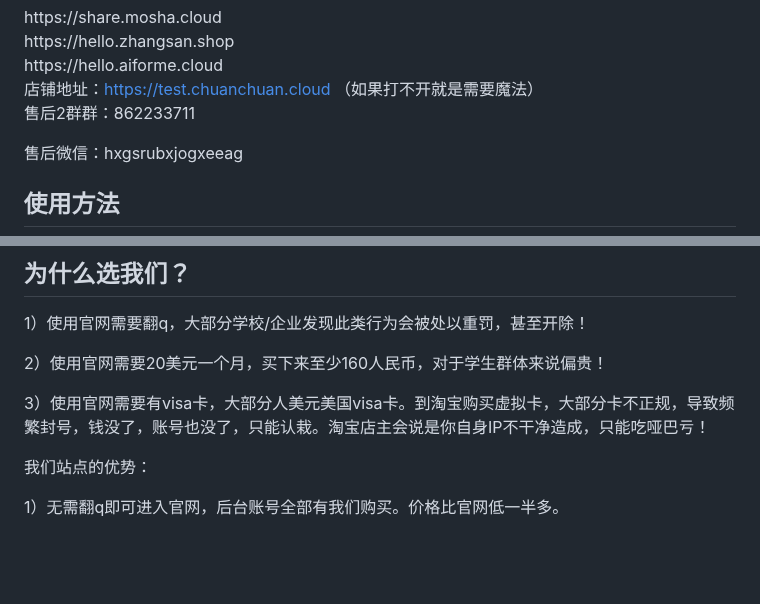
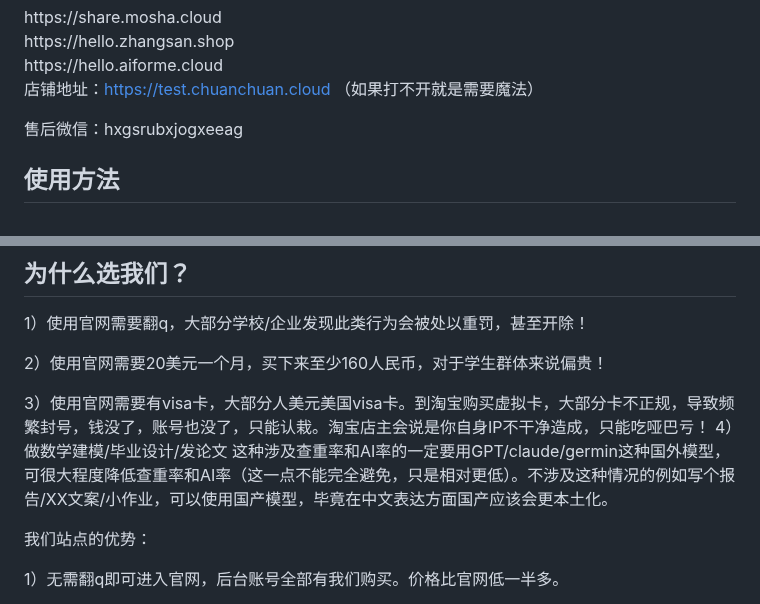
Before and after one commit to sfvsfv/chatgpt-share, a Markdown page: README.md, 2 parts joined by grey strips. Rendered like a GitHub page; blank space fills up the shorter version.

```diff
--- a/README.md
+++ b/README.md
@@ -22,7 +22,7 @@ https://hello.aiforme.cloud
 
 店铺地址：https://test.chuanchuan.cloud  （如果打不开就是需要魔法）
 <br>
-售后2群群：862233711
+
 
 售后微信：hxgsrubxjogxeeag
 
@@ -55,6 +55,8 @@ https://hello.aiforme.cloud
 2）使用官网需要20美元一个月，买下来至少160人民币，对于学生群体来说偏贵！
 
 3）使用官网需要有visa卡，大部分人美元美国visa卡。到淘宝购买虚拟卡，大部分卡不正规，导致频繁封号，钱没了，账号也没了，只能认栽。淘宝店主会说是你自身IP不干净造成，只能吃哑巴亏！
+4）做数学建模/毕业设计/发论文 这种涉及查重率和AI率的一定要用GPT/claude/germin这种国外模型，可很大程度降低查重率和AI率（这一点不能完全避免，只是相对更低）。不涉及这种情况的例如写个报告/XX文案/小作业，可以使用国产模型，毕竟在中文表达方面国产应该会更本土化。
+
 
 我们站点的优势：
 
```
